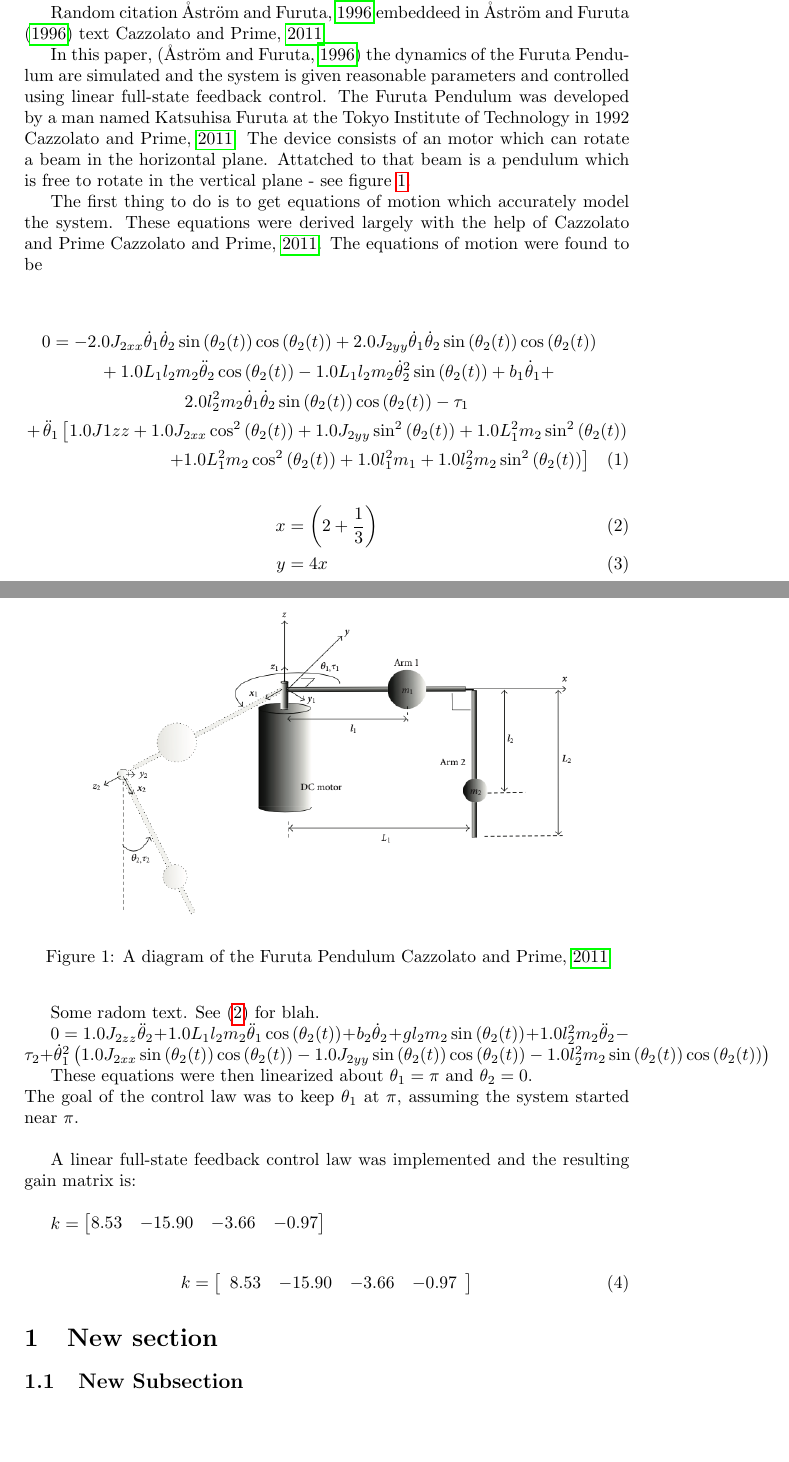
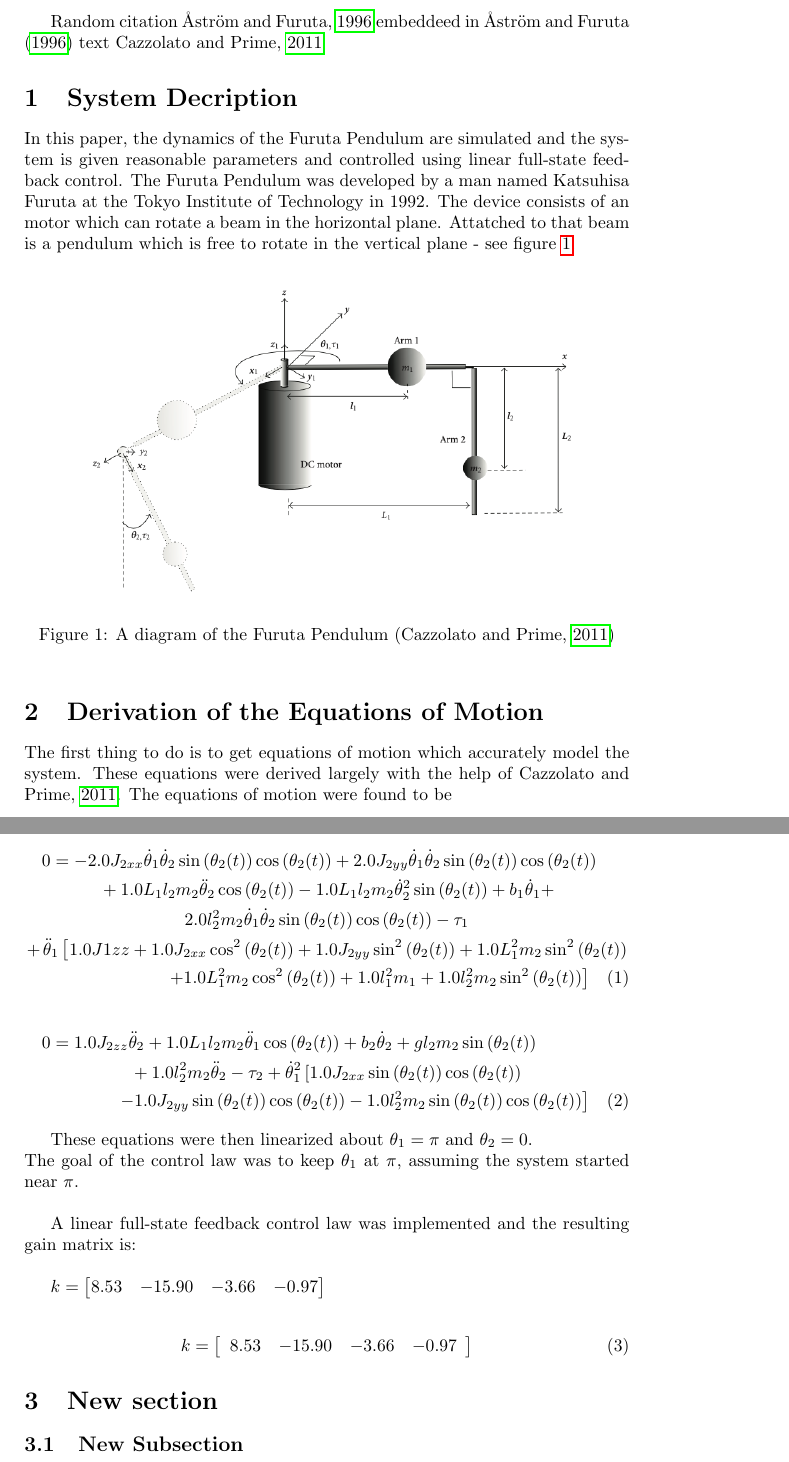
Before and after one commit to jwills801/Fitz_Research, a LaTeX document (Report/Report.tex): two parts of pages 1 and 2 of 4 before the commit and two parts of pages 2 and 3 of 4 after it, joined at a grey line, cut so that both start at the same text, the shorter picture padded with empty space. Compiled offline with pdfLaTeX.

Commit message:
edited EOM and fixed graph in a good place

```diff
--- a/Report/Report.tex
+++ b/Report/Report.tex
@@ -25,18 +27,27 @@
 Random citation \cite{SWINGUP} embeddeed in \citet{SWINGUP} text \cite{DYNAMICS}
 
-In this paper, \citep{SWINGUP} the dynamics of the Furuta Pendulum are simulated and the system is given reasonable parameters and controlled using linear full-state feedback control. The Furuta Pendulum was developed by a man named Katsuhisa Furuta at the Tokyo Institute of Technology in 1992 \cite{DYNAMICS}. The device consists of an motor which can rotate a beam in the horizontal plane. Attatched to that beam is a pendulum which is free to rotate in the vertical plane - see figure \ref{fig:diagram}.
+\section{System Decription}
+
+In this paper, the dynamics of the Furuta Pendulum are simulated and the system is given reasonable parameters and controlled using linear full-state feedback control. The Furuta Pendulum was developed by a man named Katsuhisa Furuta at the Tokyo Institute of Technology in 1992. The device consists of an motor which can rotate a beam in the horizontal plane. Attatched to that beam is a pendulum which is free to rotate in the vertical plane - see figure \ref{fig:diagram}.
 
 
-\begin{figure}
+\begin{figure}[h!]
+  % The [h!] puts the figure right here instead of at the top of the page, which is the default.
   \centering
-  % \includegraphics[scale = .6]{FurutaDiagram.png}
   \includegraphics[width=0.9\textwidth]{FurutaDiagram}
-  \caption{A diagram of the Furuta Pendulum \cite{DYNAMICS}}
+  % This makes the diagram be .9 times the width of the text!
+  \caption{A diagram of the Furuta Pendulum \citep{DYNAMICS}}
   \label{fig:diagram}
+  % label is cool! This lets me refernce the figure, even when the figure number changes.
 \end{figure}
 
+\section{Derivation of the Equations of Motion}
 
-The first thing to do is to get equations of motion which accurately model the system. These equations were derived largely with the help of Cazzolato and Prime \cite{DYNAMICS}. The equations of motion were found to be \\
+The first thing to do is to get equations of motion which accurately model the system. These equations were derived largely with the help of \cite{DYNAMICS}. The equations of motion were found to be \\
+% the citep puts parentesis around the name and date of the author. To get numberical citing, change the \usepackage{biblatex} options
+
+% could also have used cite or citet
+
 
 
 \begin{multline}
@@ -44,22 +55,29 @@ The first thing to do is to get equations of motion which accurately model the s
         \\
    + 1.0 L_{1} l_{2} m_{2} \ddot{\theta}_{2} \cos{\left(\theta_{2}{\left(t \right)} \right)} - 1.0 L_{1} l_{2} m_{2} \dot{\theta}_{2}^{2} \sin{\left(\theta_{2}{\left(t \right)} \right)} + b_{1} \dot{\theta}_{1} + \\ 2.0 l_{2}^{2} m_{2} \dot{\theta}_{1} \dot{\theta}_{2} \sin{\left(\theta_{2}{\left(t \right)} \right)} \cos{\left(\theta_{2}{\left(t \right)} \right)} - \tau_{1}
     \\
+    % It is important that the new line of the equation starts with an + or -
     + \ddot{\theta}_{1} \left[1.0 J1zz + 1.0 J_{2xx} \cos^{2}{\left(\theta_{2}{\left(t \right)} \right)} + 1.0 J_{2yy} \sin^{2}{\left(\theta_{2}{\left(t \right)} \right)} + 1.0 L_{1}^{2} m_{2} \sin^{2}{\left(\theta_{2}{\left(t \right)} \right)}
       \right.
       \\
       \left.
+      % I put these left. and right. in there bacause the parentesis went over a line break that I wanted to make.      Note the periods after the left. and right.        Also, I made the parentesis that crossed the line into a braket to make it clearer. I don't think this is necessary and it may even be bad practice.
      + 1.0 L_{1}^{2} m_{2} \cos^{2}{\left(\theta_{2}{\left(t \right)} \right)} + 1.0 l_{1}^{2} m_{1} + 1.0 l_{2}^{2} m_{2} \sin^{2}{\left(\theta_{2}{\left(t \right)} \right)}\right]
 \end{multline}
-
-\begin{align}
-  x &= \left( 2 + \frac{1}{3} \right) \label{eq:important}\\
-  y &= 4x
-\end{align}
-
-Some radom text. See \eqref{eq:important} for blah.
-
-$0 = 1.0 J_{2zz} \ddot{\theta}_{2} + 1.0 L_{1} l_{2} m_{2} \ddot{\theta}_{1} \cos{\left(\theta_{2}{\left(t \right)} \right)} + b_{2} \dot{\theta}_{2} + g l_{2} m_{2} \sin{\left(\theta_{2}{\left(t \right)} \right)} + 1.0 l_{2}^{2} m_{2} \ddot{\theta}_{2} - \tau_{2} + \dot{\theta}_{1}^{2} \left(1.0 J_{2xx} \sin{\left(\theta_{2}{\left(t \right)} \right)} \cos{\left(\theta_{2}{\left(t \right)} \right)} - 1.0 J_{2yy} \sin{\left(\theta_{2}{\left(t \right)} \right)} \cos{\left(\theta_{2}{\left(t \right)} \right)} - 1.0 l_{2}^{2} m_{2} \sin{\left(\theta_{2}{\left(t \right)} \right)} \cos{\left(\theta_{2}{\left(t \right)} \right)}\right)$
-
+% I used multline to create a math enviornment, but thats only because the equations were so long. align is better for shorter things. The & symbol is where the two equations align themselves. Shown here is an unrelated example of align.
+%\begin{align}
+  %x &= \left( 2 + \frac{1}{3} \right) %\label{eq:important}\\
+  %y &= 4x
+%\end{align}
+% Some random text. See \eqref{eq:important} for blah.
+\begin{multline}
+  0 = 1.0 J_{2zz} \ddot{\theta}_{2} + 1.0 L_{1} l_{2} m_{2} \ddot{\theta}_{1} \cos{\left(\theta_{2}{\left(t \right)} \right)} + b_{2} \dot{\theta}_{2} + g l_{2} m_{2} \sin{\left(\theta_{2}{\left(t \right)} \right)}
+      \\
+   + 1.0 l_{2}^{2} m_{2} \ddot{\theta}_{2} - \tau_{2} + \dot{\theta}_{1}^{2} \left[1.0 J_{2xx} \sin{\left(\theta_{2}{\left(t \right)} \right)} \cos{\left(\theta_{2}{\left(t \right)} \right)}
+\right.
+\\
+\left.
+   - 1.0 J_{2yy} \sin{\left(\theta_{2}{\left(t \right)} \right)} \cos{\left(\theta_{2}{\left(t \right)} \right)} - 1.0 l_{2}^{2} m_{2} \sin{\left(\theta_{2}{\left(t \right)} \right)} \cos{\left(\theta_{2}{\left(t \right)} \right)}\right]
+\end{multline}
 
 These equations were then linearized about $\theta_{1} = \pi$ and $\theta_{2} = 0.$ \\
 The goal of the control law was to keep $\theta_{1}$ at  $\pi$, assuming the system started near $\pi$.\\
```
Also changed, not shown: Report/Report.bbl (deleted), Report/Report.tex (9 more changed lines), 4 other files.
